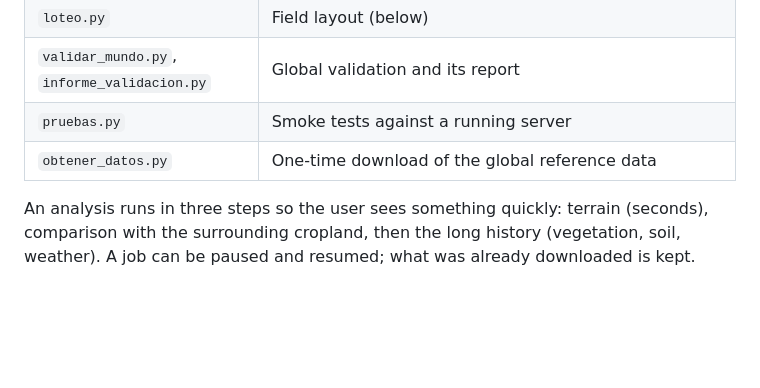
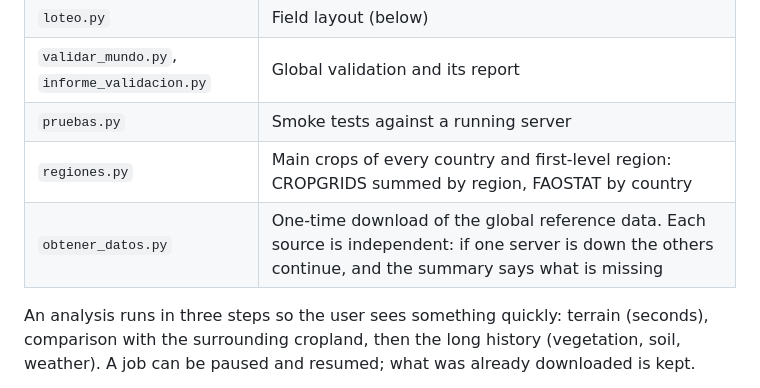
Before and after one commit to fergomezs2024/prospector-field-shift, a Markdown page: docs/ARCHITECTURE.md, the part around the change. GitHub-like rendering; blank space fills up the shorter version.

```diff
--- a/docs/ARCHITECTURE.md
+++ b/docs/ARCHITECTURE.md
@@ -35,7 +35,8 @@ Code names, comments and the interface are in Spanish.
 | `loteo.py` | Field layout (below) |
 | `validar_mundo.py`, `informe_validacion.py` | Global validation and its report |
 | `pruebas.py` | Smoke tests against a running server |
-| `obtener_datos.py` | One-time download of the global reference data |
+| `regiones.py` | Main crops of every country and first-level region: CROPGRIDS summed by region, FAOSTAT by country |
+| `obtener_datos.py` | One-time download of the global reference data. Each source is independent: if one server is down the others continue, and the summary says what is missing |
 
 An analysis runs in three steps so the user sees something quickly: terrain (seconds), comparison with the surrounding cropland, then the long history (vegetation, soil, weather). A job can be paused and resumed; what was already downloaded is kept.
 
```
Also changed, not shown: README.md (+2 -1 lines), docs/DATA.md (+3 -2 lines), docs/img/plan_lotes.jpg (renamed from docs/img/plan_lotes_maule.jpg), 6 other files.
